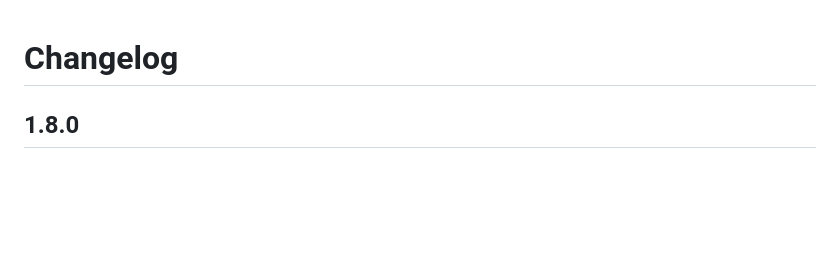
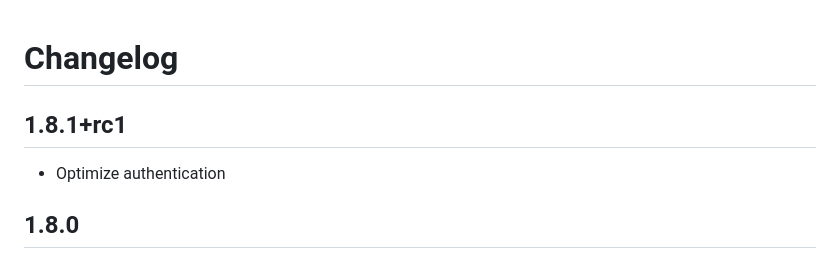
Before and after one commit to thanhtunguet/flutter_json_entity, a Markdown page: CHANGELOG.md, the part around the change. Rendered like a GitHub page; blank space fills up the shorter version.

Commit message:
write changelog

```diff
--- a/CHANGELOG.md
+++ b/CHANGELOG.md
@@ -1,4 +1,8 @@
 # Changelog
+
+## 1.8.1+rc1
+
+- Optimize authentication
 
 ## 1.8.0
 
```
